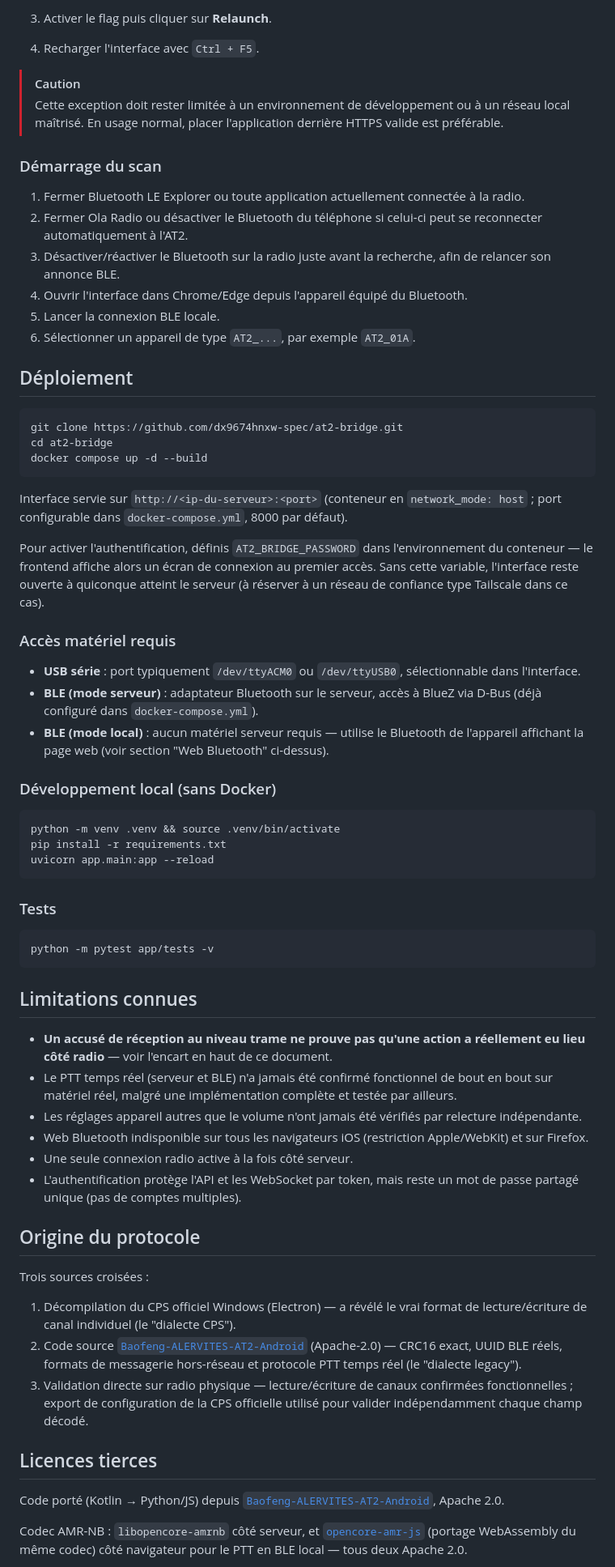
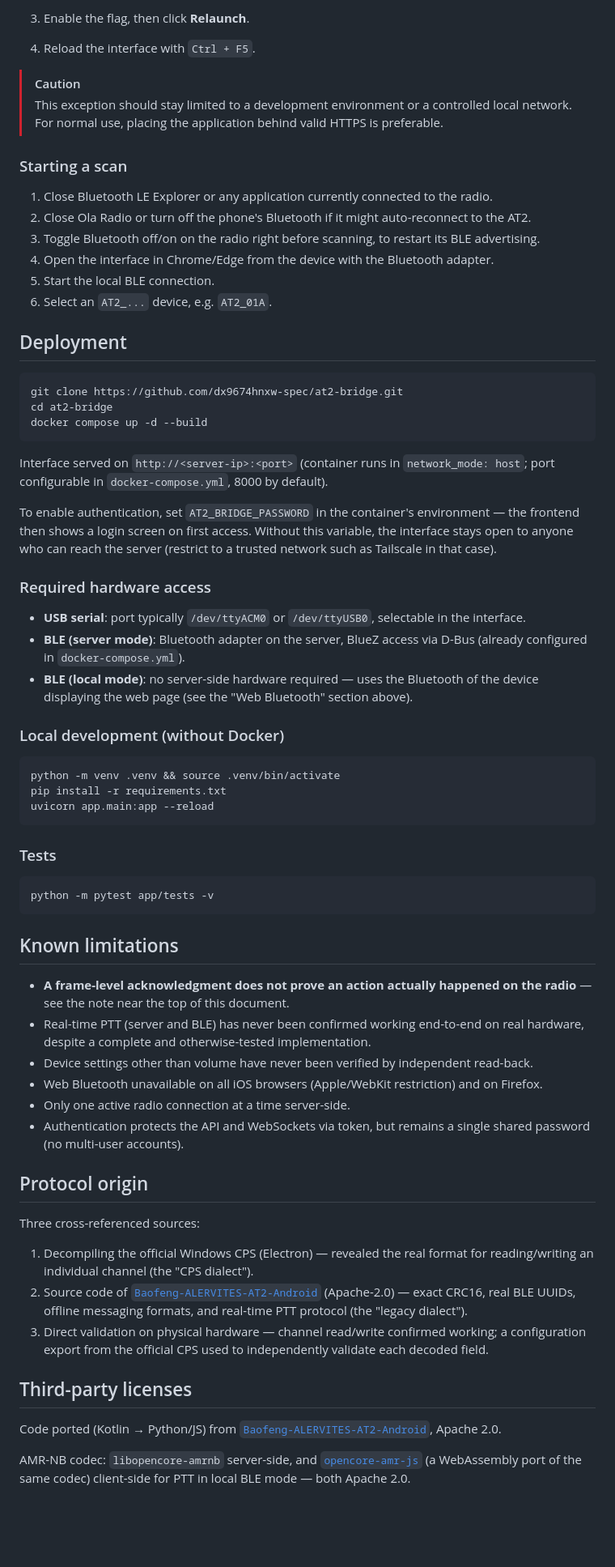
Before and after one commit to dx9674hnxw-spec/at2-bridge, a Markdown page: README.md, the part around one of its changes. Shown at 81% size. Drawn GitHub-style; blank space fills up the shorter version.

Commit message:
Update README for language and formatting consistency

````diff
--- a/README.md
+++ b/README.md
@@ -134,21 +118,21 @@ Pour un test de développement sur un réseau local en HTTP, par exemple `http:/
    ```
 
-3. Activer le flag puis cliquer sur **Relaunch**.
-4. Recharger l'interface avec `Ctrl + F5`.
+3. Enable the flag, then click **Relaunch**.
+4. Reload the interface with `Ctrl + F5`.
 
 > [!CAUTION]
-> Cette exception doit rester limitée à un environnement de développement ou à un réseau local maîtrisé. En usage normal, placer l'application derrière HTTPS valide est préférable.
+> This exception should stay limited to a development environment or a controlled local network. For normal use, placing the application behind valid HTTPS is preferable.
 
-### Démarrage du scan
+### Starting a scan
 
-1. Fermer Bluetooth LE Explorer ou toute application actuellement connectée à la radio.
-2. Fermer Ola Radio ou désactiver le Bluetooth du téléphone si celui-ci peut se reconnecter automatiquement à l'AT2.
-3. Désactiver/réactiver le Bluetooth sur la radio juste avant la recherche, afin de relancer son annonce BLE.
-4. Ouvrir l'interface dans Chrome/Edge depuis l'appareil équipé du Bluetooth.
-5. Lancer la connexion BLE locale.
-6. Sélectionner un appareil de type `AT2_...`, par exemple `AT2_01A`.
+1. Close Bluetooth LE Explorer or any application currently connected to the radio.
+2. Close Ola Radio or turn off the phone's Bluetooth if it might auto-reconnect to the AT2.
+3. Toggle Bluetooth off/on on the radio right before scanning, to restart its BLE advertising.
+4. Open the interface in Chrome/Edge from the device with the Bluetooth adapter.
+5. Start the local BLE connection.
+6. Select an `AT2_...` device, e.g. `AT2_01A`.
 
-## Déploiement
+## Deployment
 
 ```bash
 git clone https://github.com/dx9674hnxw-spec/at2-bridge.git
@@ -156,17 +140,17 @@ cd at2-bridge
 docker compose up -d --build
 ```
 
-Interface servie sur `http://<ip-du-serveur>:<port>` (conteneur en `network_mode: host` ; port configurable dans `docker-compose.yml`, 8000 par défaut).
+Interface served on `http://<server-ip>:<port>` (container runs in `network_mode: host`; port configurable in `docker-compose.yml`, 8000 by default).
 
-Pour activer l'authentification, définis `AT2_BRIDGE_PASSWORD` dans l'environnement du conteneur — le frontend affiche alors un écran de connexion au premier accès. Sans cette variable, l'interface reste ouverte à quiconque atteint le serveur (à réserver à un réseau de confiance type Tailscale dans ce cas).
+To enable authentication, set `AT2_BRIDGE_PASSWORD` in the container's environment — the frontend then shows a login screen on first access. Without this variable, the interface stays open to anyone who can reach the server (restrict to a trusted network such as Tailscale in that case).
 
-### Accès matériel requis
+### Required hardware access
 
-- **USB série** : port typiquement `/dev/ttyACM0` ou `/dev/ttyUSB0`, sélectionnable dans l'interface.
-- **BLE (mode serveur)** : adaptateur Bluetooth sur le serveur, accès à BlueZ via D-Bus (déjà configuré dans `docker-compose.yml`).
-- **BLE (mode local)** : aucun matériel serveur requis — utilise le Bluetooth de l'appareil affichant la page web (voir section "Web Bluetooth" ci-dessus).
+- **USB serial**: port typically `/dev/ttyACM0` or `/dev/ttyUSB0`, selectable in the interface.
+- **BLE (server mode)**: Bluetooth adapter on the server, BlueZ access via D-Bus (already configured in `docker-compose.yml`).
+- **BLE (local mode)**: no server-side hardware required — uses the Bluetooth of the device displaying the web page (see the "Web Bluetooth" section above).
 
-### Développement local (sans Docker)
+### Local development (without Docker)
 
 ```bash
 python -m venv .venv && source .venv/bin/activate
@@ -180,26 +164,26 @@ uvicorn app.main:app --reload
 python -m pytest app/tests -v
 ```
 
-## Limitations connues
+## Known limitations
 
-- **Un accusé de réception au niveau trame ne prouve pas qu'une action a réellement eu lieu côté radio** — voir l'encart en haut de ce document.
-- Le PTT temps réel (serveur et BLE) n'a jamais été confirmé fonctionnel de bout en bout sur matériel réel, malgré une implémentation complète et testée par ailleurs.
-- Les réglages appareil autres que le volume n'ont jamais été vérifiés par relecture indépendante.
-- Web Bluetooth indisponible sur tous les navigateurs iOS (restriction Apple/WebKit) et sur Firefox.
-- Une seule connexion radio active à la fois côté serveur.
-- L'authentification protège l'API et les WebSocket par token, mais reste un mot de passe partagé unique (pas de comptes multiples).
+- **A frame-level acknowledgment does not prove an action actually happened on the radio** — see the note near the top of this document.
+- Real-time PTT (server and BLE) has never been confirmed working end-to-end on real hardware, despite a complete and otherwise-tested implementation.
+- Device settings other than volume have never been verified by independent read-back.
+- Web Bluetooth unavailable on all iOS browsers (Apple/WebKit restriction) and on Firefox.
+- Only one active radio connection at a time server-side.
+- Authentication protects the API and WebSockets via token, but remains a single shared password (no multi-user accounts).
 
-## Origine du protocole
+## Protocol origin
 
-Trois sources croisées :
+Three cross-referenced sources:
 
-1. Décompilation du CPS officiel Windows (Electron) — a révélé le vrai format de lecture/écriture de canal individuel (le "dialecte CPS").
-2. Code source [`Baofeng-ALERVITES-AT2-Android`](https://github.com/byf3332/Baofeng-ALERVITES-AT2-Android) (Apache-2.0) — CRC16 exact, UUID BLE réels, formats de messagerie hors-réseau et protocole PTT temps réel (le "dialecte legacy").
-3. Validation directe sur radio physique — lecture/écriture de canaux confirmées fonctionnelles ; export de configuration de la CPS officielle utilisé pour valider indépendamment chaque champ décodé.
+1. Decompiling the official Windows CPS (Electron) — revealed the real format for reading/writing an individual channel (the "CPS dialect").
+2. Source code of [`Baofeng-ALERVITES-AT2-Android`](https://github.com/byf3332/Baofeng-ALERVITES-AT2-Android) (Apache-2.0) — exact CRC16, real BLE UUIDs, offline messaging formats, and real-time PTT protocol (the "legacy dialect").
+3. Direct validation on physical hardware — channel read/write confirmed working; a configuration export from the official CPS used to independently validate each decoded field.
 
-## Licences tierces
+## Third-party licenses
 
-Code porté (Kotlin → Python/JS) depuis [`Baofeng-ALERVITES-AT2-Android`](https://github.com/byf3332/Baofeng-ALERVITES-AT2-Android), Apache 2.0.
+Code ported (Kotlin → Python/JS) from [`Baofeng-ALERVITES-AT2-Android`](https://github.com/byf3332/Baofeng-ALERVITES-AT2-Android), Apache 2.0.
 
-Codec AMR-NB : `libopencore-amrnb` côté serveur, et [`opencore-amr-js`](https://github.com/yxl/opencore-amr-js) (portage WebAssembly du même codec) côté navigateur pour le PTT en BLE local — tous deux Apache 2.0.
+AMR-NB codec: `libopencore-amrnb` server-side, and [`opencore-amr-js`](https://github.com/yxl/opencore-amr-js) (a WebAssembly port of the same codec) client-side for PTT in local BLE mode — both Apache 2.0.
 
````
Also changed, not shown: other parts of README.md (+54 -70 lines).
